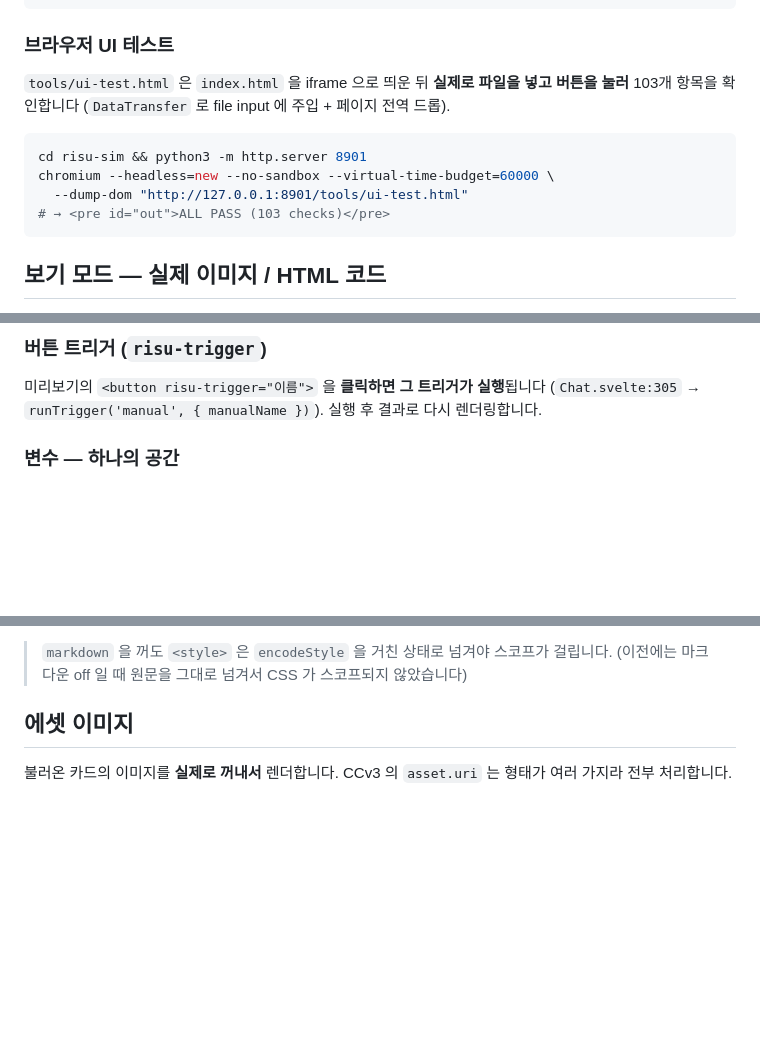
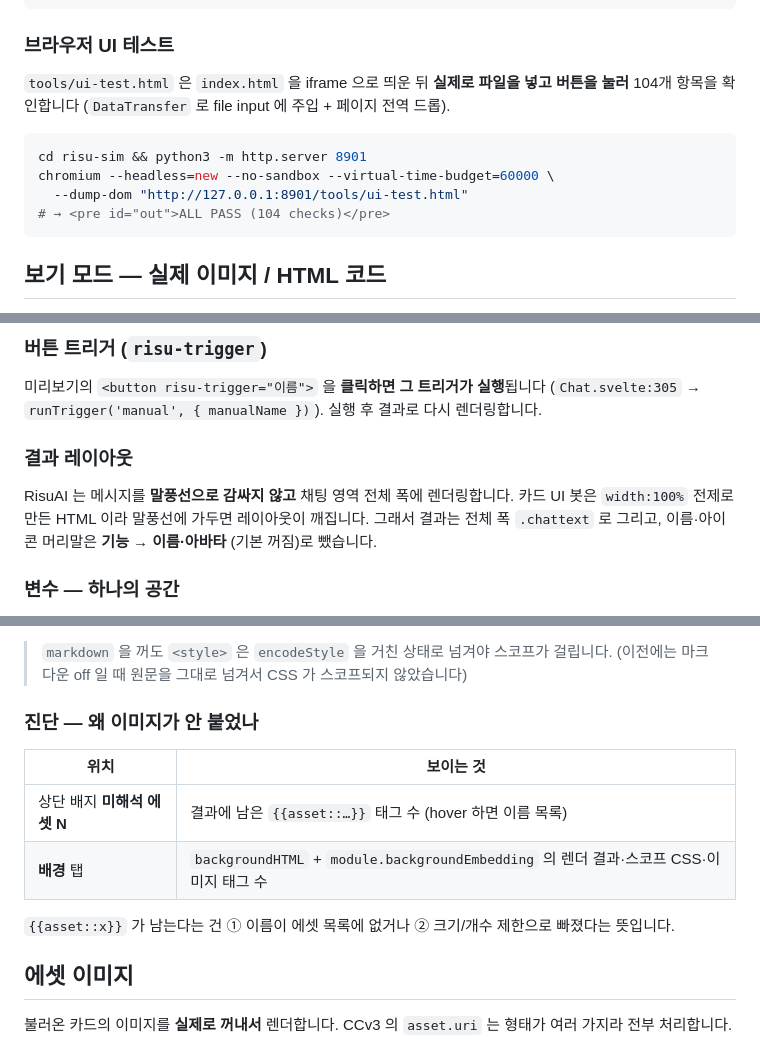
Before and after one commit to IHaBiS02/risuai-pipeline-simulator, a Markdown page: risu-sim/README.md, 3 parts joined by grey strips. GitHub-like rendering; blank space fills up the shorter version.

````diff
--- a/risu-sim/README.md
+++ b/risu-sim/README.md
@@ -112,13 +112,13 @@ node risu-sim/tools/make-fixtures.js
 ### 브라우저 UI 테스트
 
 `tools/ui-test.html` 은 `index.html` 을 iframe 으로 띄운 뒤 **실제로 파일을 넣고 버튼을 눌러**
-103개 항목을 확인합니다 (`DataTransfer` 로 file input 에 주입 + 페이지 전역 드롭).
+104개 항목을 확인합니다 (`DataTransfer` 로 file input 에 주입 + 페이지 전역 드롭).
 
 ```bash
 cd risu-sim && python3 -m http.server 8901
 chromium --headless=new --no-sandbox --virtual-time-budget=60000 \
   --dump-dom "http://127.0.0.1:8901/tools/ui-test.html"
-# → <pre id="out">ALL PASS (103 checks)</pre>
+# → <pre id="out">ALL PASS (104 checks)</pre>
 ```
 
 ## 보기 모드 — 실제 이미지 / HTML 코드
@@ -144,6 +144,13 @@ chromium --headless=new --no-sandbox --virtual-time-budget=60000 \
 
 미리보기의 `<button risu-trigger="이름">` 을 **클릭하면 그 트리거가 실행**됩니다
 (`Chat.svelte:305` → `runTrigger('manual', { manualName })`). 실행 후 결과로 다시 렌더링합니다.
+
+### 결과 레이아웃
+
+RisuAI 는 메시지를 **말풍선으로 감싸지 않고** 채팅 영역 전체 폭에 렌더링합니다.
+카드 UI 봇은 `width:100%` 전제로 만든 HTML 이라 말풍선에 가두면 레이아웃이 깨집니다.
+그래서 결과는 전체 폭 `.chattext` 로 그리고, 이름·아이콘 머리말은 **기능 → 이름·아바타**
+(기본 꺼짐)로 뺐습니다.
 
 ### 변수 — 하나의 공간
 
@@ -202,6 +209,15 @@ caption / divider             → 라벨 / 구분선
 
 > `markdown` 을 꺼도 `<style>` 은 `encodeStyle` 을 거친 상태로 넘겨야 스코프가 걸립니다.
 > (이전에는 마크다운 off 일 때 원문을 그대로 넘겨서 CSS 가 스코프되지 않았습니다)
+
+### 진단 — 왜 이미지가 안 붙었나
+
+| 위치 | 보이는 것 |
+|---|---|
+| 상단 배지 **미해석 에셋 N** | 결과에 남은 `{{asset::…}}` 태그 수 (hover 하면 이름 목록) |
+| **배경** 탭 | `backgroundHTML` + `module.backgroundEmbedding` 의 렌더 결과·스코프 CSS·이미지 태그 수 |
+
+`{{asset::x}}` 가 남는다는 건 ① 이름이 에셋 목록에 없거나 ② 크기/개수 제한으로 빠졌다는 뜻입니다.
 
 ## 에셋 이미지
 
````
Also changed, not shown: README.md (+1 -1 lines), risu-sim/shot-cardui.png, 2 other files.
